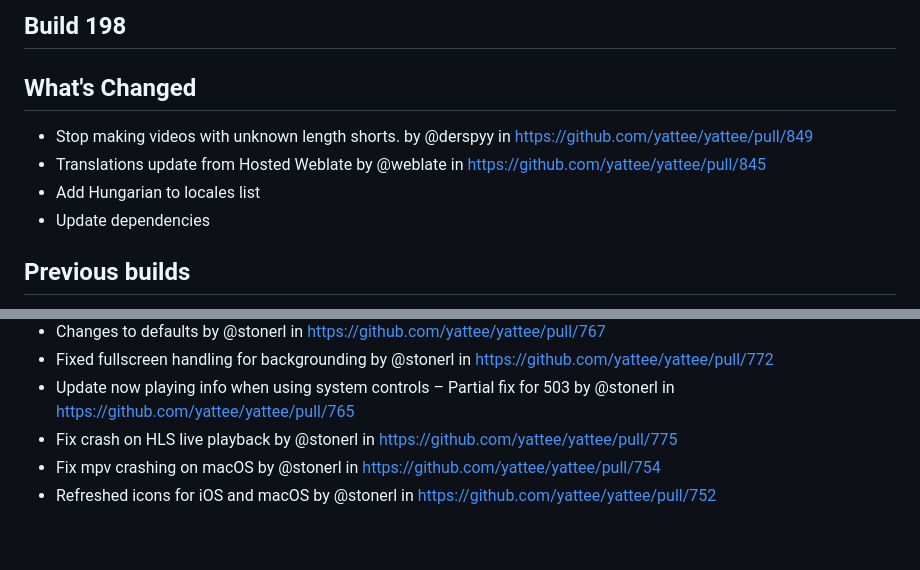
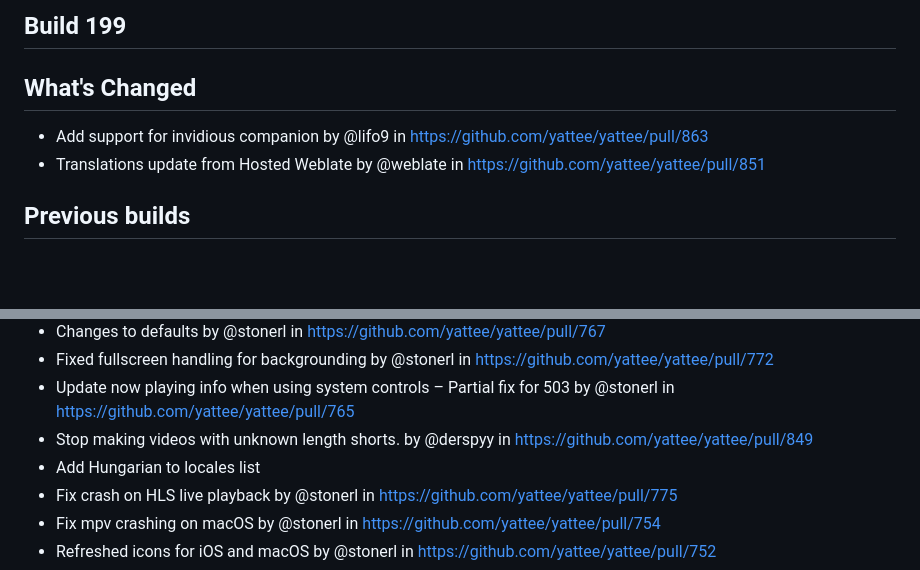
Before and after one commit to yattee/yattee, a Markdown page: CHANGELOG.md, 2 parts joined by grey strips. Drawn GitHub-style; blank space fills up the shorter version.

Commit message:
Update CHANGELOG

```diff
--- a/CHANGELOG.md
+++ b/CHANGELOG.md
@@ -1,10 +1,8 @@
-## Build 198
+## Build 199
 
 ## What's Changed
-* Stop making videos with unknown length shorts. by @derspyy in https://github.com/yattee/yattee/pull/849
-* Translations update from Hosted Weblate by @weblate in https://github.com/yattee/yattee/pull/845
-* Add Hungarian to locales list
-* Update dependencies
+* Add support for invidious companion by @lifo9 in https://github.com/yattee/yattee/pull/863
+* Translations update from Hosted Weblate by @weblate in https://github.com/yattee/yattee/pull/851
 
 ## Previous builds
 * Add skip, play/pause, and fullscreen shortcuts to macOS player (by @rickykresslein)
@@ -58,6 +56,8 @@
 * Changes to defaults by @stonerl in https://github.com/yattee/yattee/pull/767
 * Fixed fullscreen handling for backgrounding by @stonerl in https://github.com/yattee/yattee/pull/772
 * Update now playing info when using system controls – Partial fix for 503 by @stonerl in https://github.com/yattee/yattee/pull/765
+* Stop making videos with unknown length shorts. by @derspyy in https://github.com/yattee/yattee/pull/849
+* Add Hungarian to locales list
 * Fix crash on HLS live playback by @stonerl in https://github.com/yattee/yattee/pull/775
 * Fix mpv crashing on macOS by @stonerl in https://github.com/yattee/yattee/pull/754
 * Refreshed icons for iOS and macOS by @stonerl in https://github.com/yattee/yattee/pull/752
```
